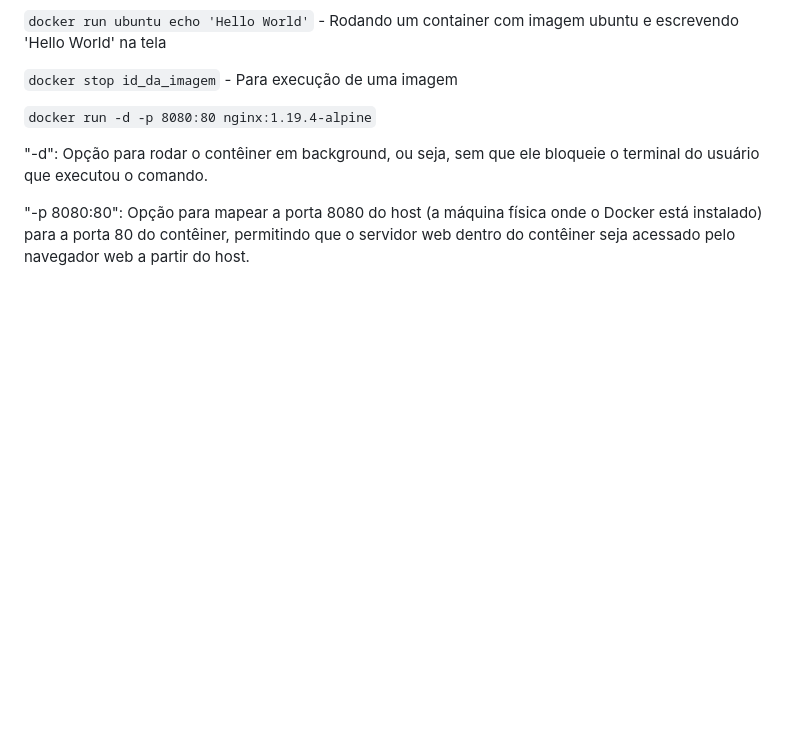
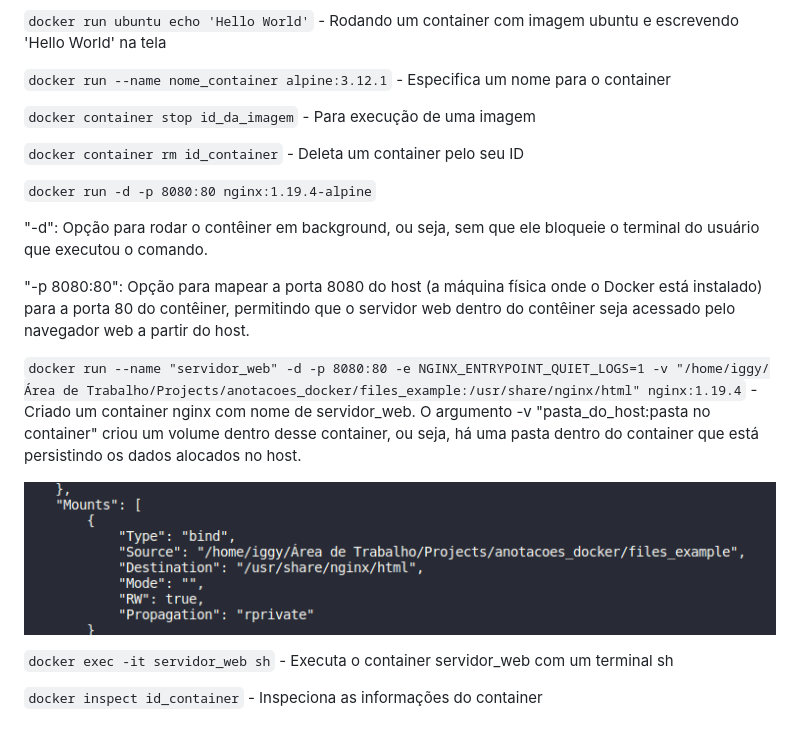
Before and after one commit to hhigorb/docker_kubernetes_training, a Markdown page: comandos_docker.md, the part around the change. GitHub-like rendering; pictures changed too: images/image19.png (added); blank space fills up the shorter version.

Commit message:
feat(docker): Informações sobre volumes

```diff
--- a/comandos_docker.md
+++ b/comandos_docker.md
@@ -32,10 +32,22 @@
 
 `docker run ubuntu echo 'Hello World'` - Rodando um container com imagem ubuntu e escrevendo 'Hello World' na tela
 
-`docker stop id_da_imagem` - Para execução de uma imagem
+`docker run --name nome_container alpine:3.12.1` - Especifica um nome para o container
+
+`docker container stop id_da_imagem` - Para execução de uma imagem
+
+`docker container rm id_container` - Deleta um container pelo seu ID
 
 `docker run -d -p 8080:80 nginx:1.19.4-alpine`
 
 "-d": Opção para rodar o contêiner em background, ou seja, sem que ele bloqueie o terminal do usuário que executou o comando.
 
 "-p 8080:80": Opção para mapear a porta 8080 do host (a máquina física onde o Docker está instalado) para a porta 80 do contêiner, permitindo que o servidor web dentro do contêiner seja acessado pelo navegador web a partir do host.
+
+`docker run --name "servidor_web" -d -p 8080:80 -e NGINX_ENTRYPOINT_QUIET_LOGS=1 -v "/home/iggy/Área de Trabalho/Projects/anotacoes_docker/files_example:/usr/share/nginx/html" nginx:1.19.4` -  Criado um container nginx com nome de servidor_web. O argumento -v "pasta_do_host:pasta no container" criou um volume dentro desse container, ou seja, há uma pasta dentro do container que está persistindo os dados alocados no host.
+
+![Volumes](images/image19.png 'Volumes')
+
+`docker exec -it servidor_web sh` - Executa o container servidor_web com um terminal sh
+
+`docker inspect id_container` - Inspeciona as informações do container
```
Also changed, not shown: anotacoes.md (+18 -0 lines), images/image15.png (added), images/image16.png (added), images/image17.png (added), images/image18.png (added), 1 other file.
